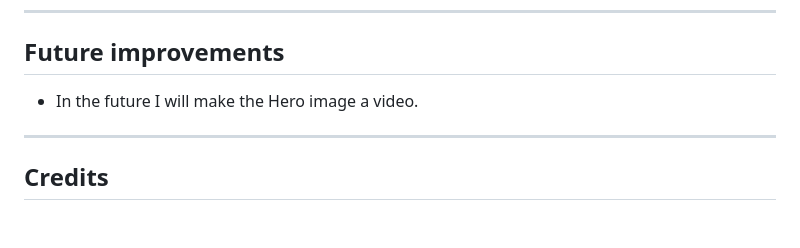
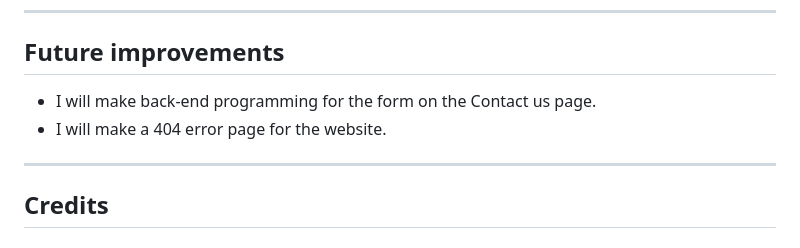
Before and after one commit to ollebrask/cinnova, a Markdown page: README.md, the part around the change. GitHub-like rendering.

Commit message:
Add futute improvements in README

```diff
--- a/README.md
+++ b/README.md
@@ -202,7 +202,8 @@ In your IDE Terminal, type the following command to clone my repository:
 ---
 
 ## Future improvements
-- In the future I will make the Hero image a video.
+- I will make back-end programming for the form on the Contact us page.
+- I will make a 404 error page for the website.
 
 ---
 ## Credits
```
